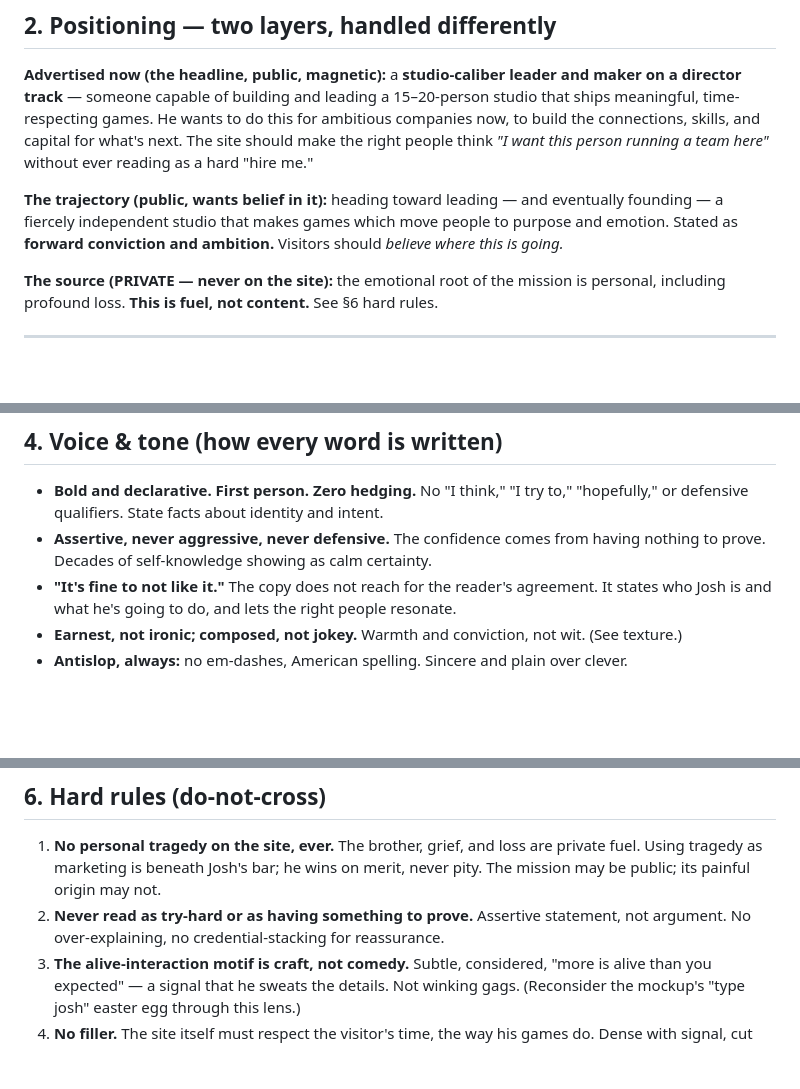
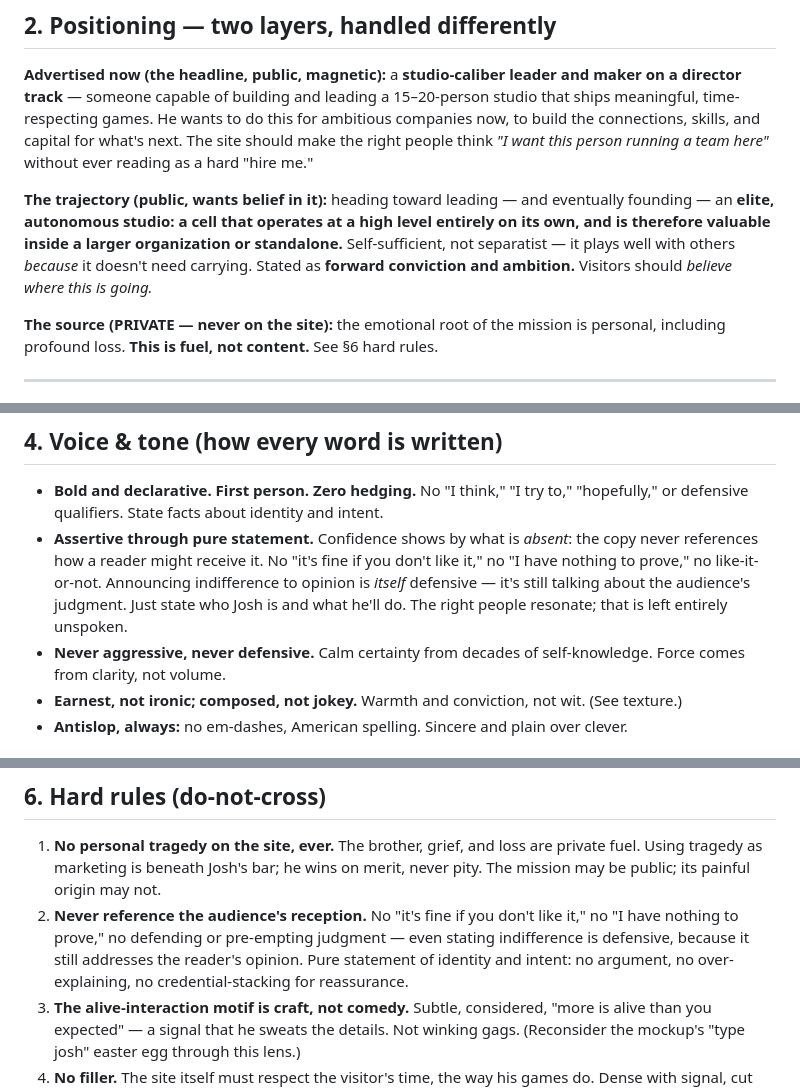
Before and after one commit to randm989/personal-site, a Markdown page: docs/FOUNDER-PROFILE.md, 3 parts joined by grey strips. Rendered like a GitHub page; blank space fills up the shorter version.

Commit message:
docs: elite-autonomous-cell positioning; ban referencing audience reception in voice

```diff
--- a/docs/FOUNDER-PROFILE.md
+++ b/docs/FOUNDER-PROFILE.md
@@ -43,9 +43,10 @@ the connections, skills, and capital for what's next. The site should make the r
 think *"I want this person running a team here"* without ever reading as a hard "hire me."
 
 **The trajectory (public, wants belief in it):** heading toward leading — and eventually
-founding — a fiercely independent studio that makes games which move people to purpose and
-emotion. Stated as **forward conviction and ambition.** Visitors should *believe where this is
-going.*
+founding — an **elite, autonomous studio: a cell that operates at a high level entirely on its
+own, and is therefore valuable inside a larger organization or standalone.** Self-sufficient,
+not separatist — it plays well with others *because* it doesn't need carrying. Stated as
+**forward conviction and ambition.** Visitors should *believe where this is going.*
 
 **The source (PRIVATE — never on the site):** the emotional root of the mission is personal,
 including profound loss. **This is fuel, not content.** See §6 hard rules.
@@ -67,10 +68,13 @@ job-application.
 
 - **Bold and declarative. First person. Zero hedging.** No "I think," "I try to," "hopefully,"
   or defensive qualifiers. State facts about identity and intent.
-- **Assertive, never aggressive, never defensive.** The confidence comes from having nothing to
-  prove. Decades of self-knowledge showing as calm certainty.
-- **"It's fine to not like it."** The copy does not reach for the reader's agreement. It states
-  who Josh is and what he's going to do, and lets the right people resonate.
+- **Assertive through pure statement.** Confidence shows by what is *absent*: the copy never
+  references how a reader might receive it. No "it's fine if you don't like it," no "I have
+  nothing to prove," no like-it-or-not. Announcing indifference to opinion is *itself*
+  defensive — it's still talking about the audience's judgment. Just state who Josh is and what
+  he'll do. The right people resonate; that is left entirely unspoken.
+- **Never aggressive, never defensive.** Calm certainty from decades of self-knowledge. Force
+  comes from clarity, not volume.
 - **Earnest, not ironic; composed, not jokey.** Warmth and conviction, not wit. (See texture.)
 - **Antislop, always:** no em-dashes, American spelling. Sincere and plain over clever.
 
@@ -93,8 +97,10 @@ substitute for him.
 1. **No personal tragedy on the site, ever.** The brother, grief, and loss are private fuel.
    Using tragedy as marketing is beneath Josh's bar; he wins on merit, never pity. The mission
    may be public; its painful origin may not.
-2. **Never read as try-hard or as having something to prove.** Assertive statement, not
-   argument. No over-explaining, no credential-stacking for reassurance.
+2. **Never reference the audience's reception.** No "it's fine if you don't like it," no "I
+   have nothing to prove," no defending or pre-empting judgment — even stating indifference is
+   defensive, because it still addresses the reader's opinion. Pure statement of identity and
+   intent: no argument, no over-explaining, no credential-stacking for reassurance.
 3. **The alive-interaction motif is craft, not comedy.** Subtle, considered, "more is alive
    than you expected" — a signal that he sweats the details. Not winking gags. (Reconsider the
    mockup's "type josh" easter egg through this lens.)
```
Also changed, not shown: docs/specs/2026-06-06-personal-site-design.md (+3 -2 lines).
